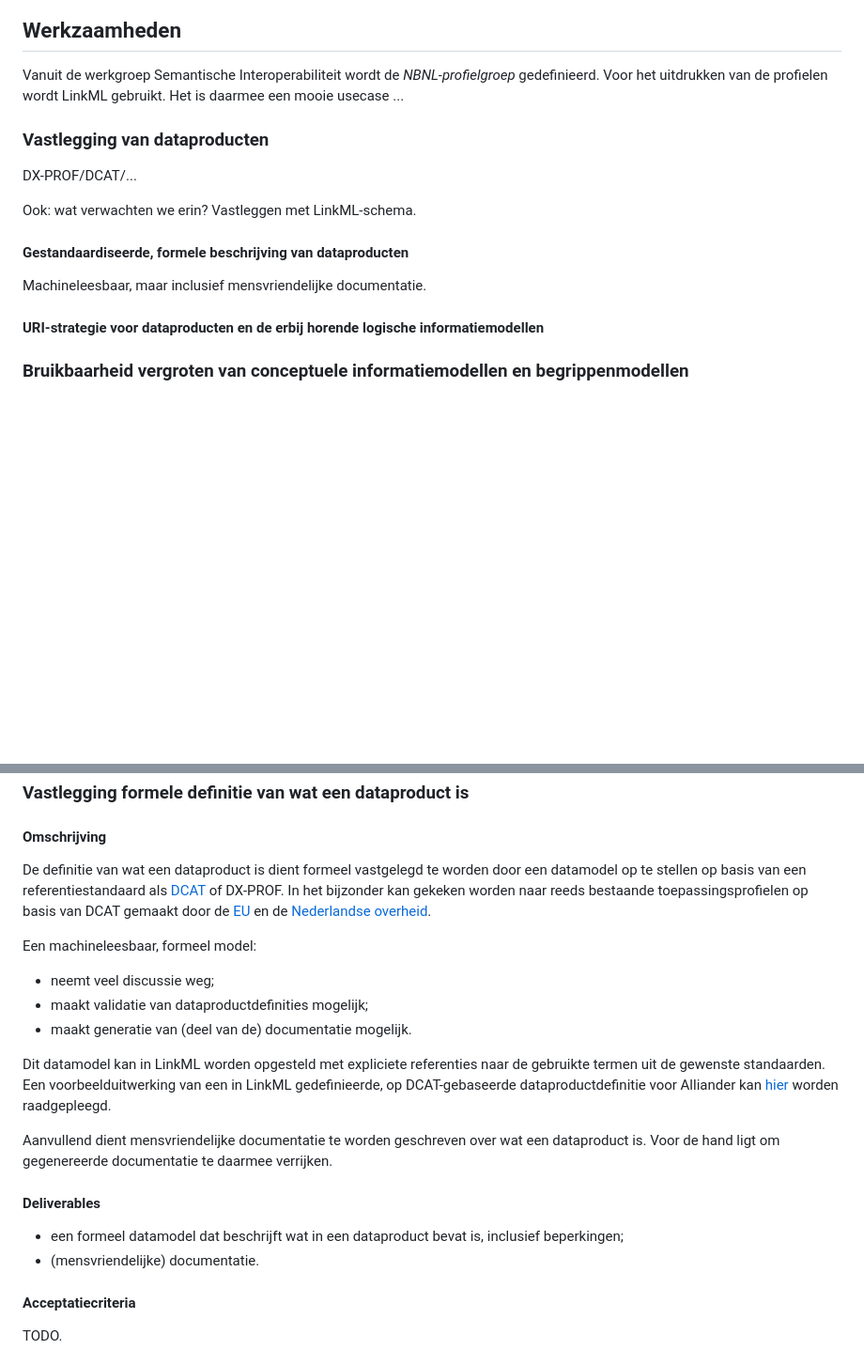
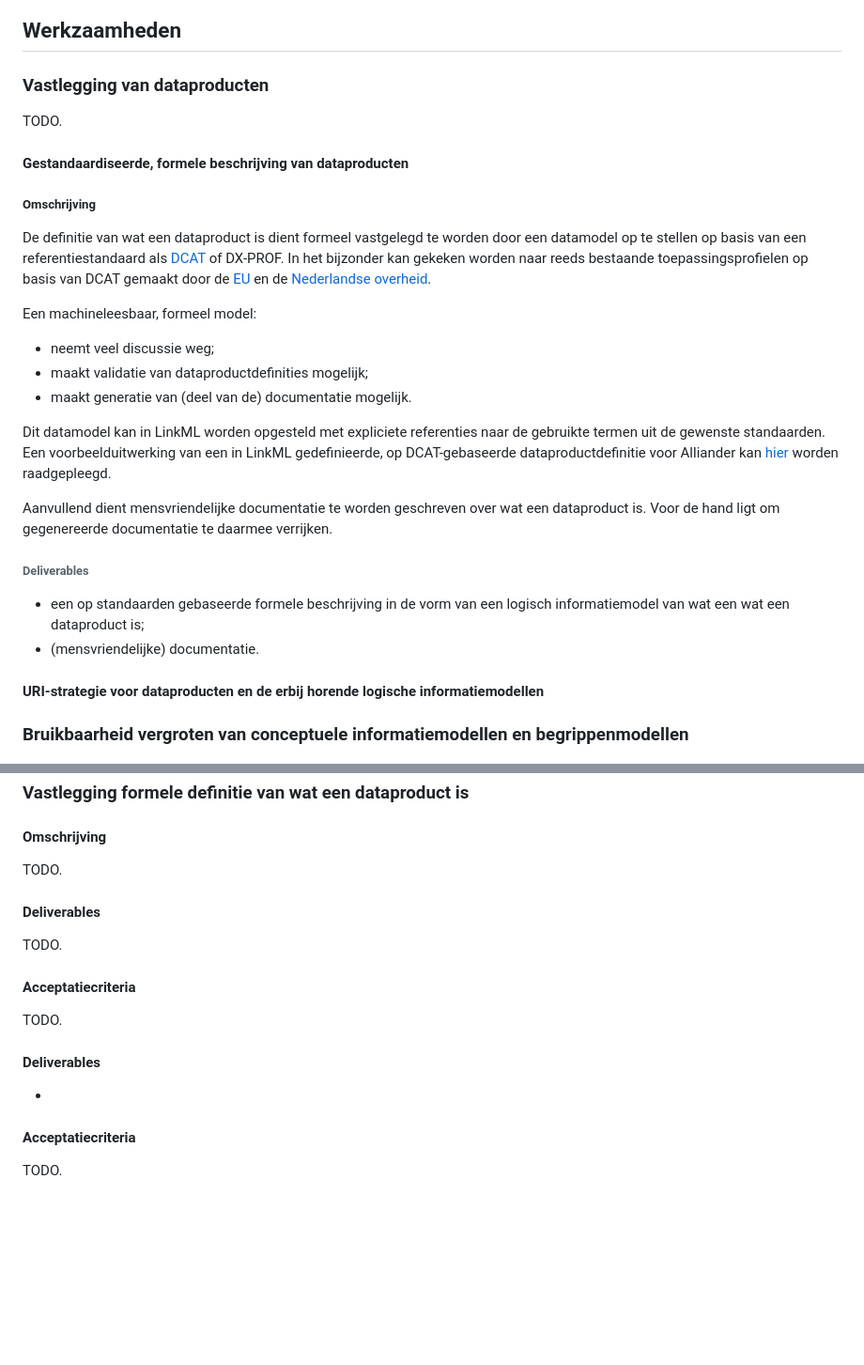
Before and after one commit to Netbeheer-Nederland/doc-linkml-werkzaamheden, a Markdown page: README.md, 2 parts joined by grey strips. Shown at 94% size. Rendered like a GitHub page; blank space fills up the shorter version.

Commit message:
Executive summary (WIP)

```diff
--- a/README.md
+++ b/README.md
@@ -24,17 +28,32 @@ Nog meer hulp kan worden verkregen door het gebruik van de LinkML Profiler. Dit
 
 ## Werkzaamheden
 
-Vanuit de werkgroep Semantische Interoperabiliteit wordt de *NBNL-profielgroep* gedefinieerd. Voor het uitdrukken van de profielen wordt LinkML gebruikt. Het is daarmee een mooie usecase ...
-
 ### Vastlegging van dataproducten
 
-DX-PROF/DCAT/...
-
-Ook: wat verwachten we erin? Vastleggen met LinkML-schema.
+TODO.
 
 #### Gestandaardiseerde, formele beschrijving van dataproducten
 
-Machineleesbaar, maar inclusief mensvriendelijke documentatie.
+##### Omschrijving
+
+De definitie van wat een dataproduct is dient formeel vastgelegd te worden door een datamodel op te stellen op basis van een referentiestandaard als [DCAT](https://www.w3.org/TR/vocab-dcat-3/) of DX-PROF. In het bijzonder kan gekeken worden naar reeds bestaande toepassingsprofielen op basis van DCAT gemaakt door de [EU](https://semiceu.github.io/DCAT-AP/releases/3.0.0/) en de [Nederlandse overheid](https://data.overheid.nl/en/ondersteuning/open-data/dcat).
+
+Een machineleesbaar, formeel model:
+
+- neemt veel discussie weg;
+- maakt validatie van dataproductdefinities mogelijk;
+- maakt generatie van (deel van de) documentatie mogelijk.
+
+Dit datamodel kan in LinkML worden opgesteld met expliciete referenties naar de gebruikte termen uit de gewenste standaarden. Een voorbeelduitwerking van een in LinkML gedefinieerde, op DCAT-gebaseerde dataproductdefinitie voor Alliander kan [hier](https://github.com/Alliander/aim--dataproduct) worden raadgepleegd.
+
+Aanvullend dient mensvriendelijke documentatie te worden geschreven over wat een dataproduct is. Voor de hand ligt om gegenereerde documentatie te daarmee verrijken.
+
+###### Deliverables
+
+- een op standaarden gebaseerde formele beschrijving in de vorm van een logisch informatiemodel van wat een wat een dataproduct is;
+- (mensvriendelijke) documentatie.
+
+
 
 #### URI-strategie voor dataproducten en de erbij horende logische informatiemodellen
 
@@ -93,22 +112,19 @@ Het definiëren van de NBNL Profile Group is de usecase
 
 #### Omschrijving
 
-De definitie van wat een dataproduct is dient formeel vastgelegd te worden door een datamodel op te stellen op basis van een referentiestandaard als [DCAT](https://www.w3.org/TR/vocab-dcat-3/) of DX-PROF. In het bijzonder kan gekeken worden naar reeds bestaande toepassingsprofielen op basis van DCAT gemaakt door de [EU](https://semiceu.github.io/DCAT-AP/releases/3.0.0/) en de [Nederlandse overheid](https://data.overheid.nl/en/ondersteuning/open-data/dcat).
-
-Een machineleesbaar, formeel model:
-
-* neemt veel discussie weg;
-* maakt validatie van dataproductdefinities mogelijk;
-* maakt generatie van (deel van de) documentatie mogelijk.
-
-Dit datamodel kan in LinkML worden opgesteld met expliciete referenties naar de gebruikte termen uit de gewenste standaarden. Een voorbeelduitwerking van een in LinkML gedefinieerde, op DCAT-gebaseerde dataproductdefinitie voor Alliander kan [hier](https://github.com/Alliander/aim--dataproduct) worden raadgepleegd.
-
-Aanvullend dient mensvriendelijke documentatie te worden geschreven over wat een dataproduct is. Voor de hand ligt om gegenereerde documentatie te daarmee verrijken.
+TODO.
 
 #### Deliverables
 
-* een formeel datamodel dat beschrijft wat in een dataproduct bevat is, inclusief beperkingen;
-* (mensvriendelijke) documentatie.
+TODO.
+
+#### Acceptatiecriteria
+
+TODO.
+
+#### Deliverables
+
+*
 
 #### Acceptatiecriteria
 
```
Also changed, not shown: other parts of README.md (+8 -4 lines).
